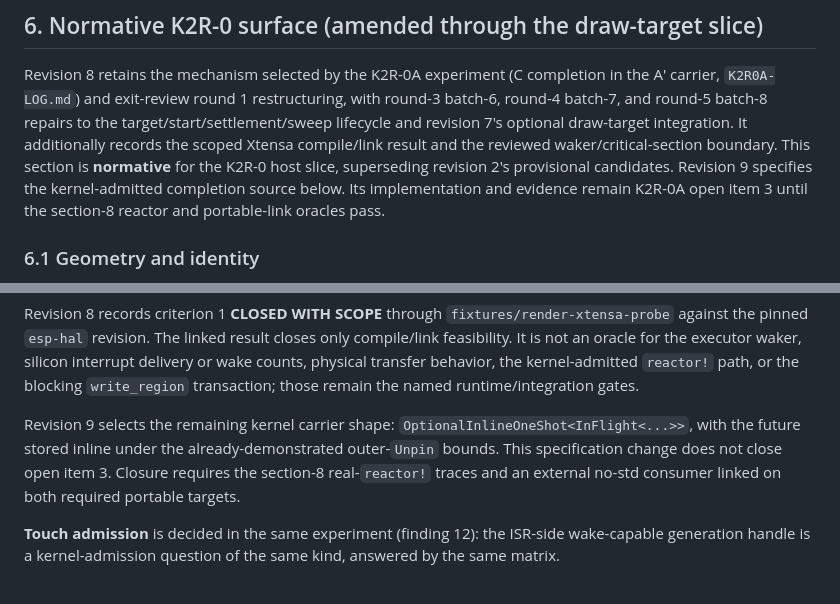
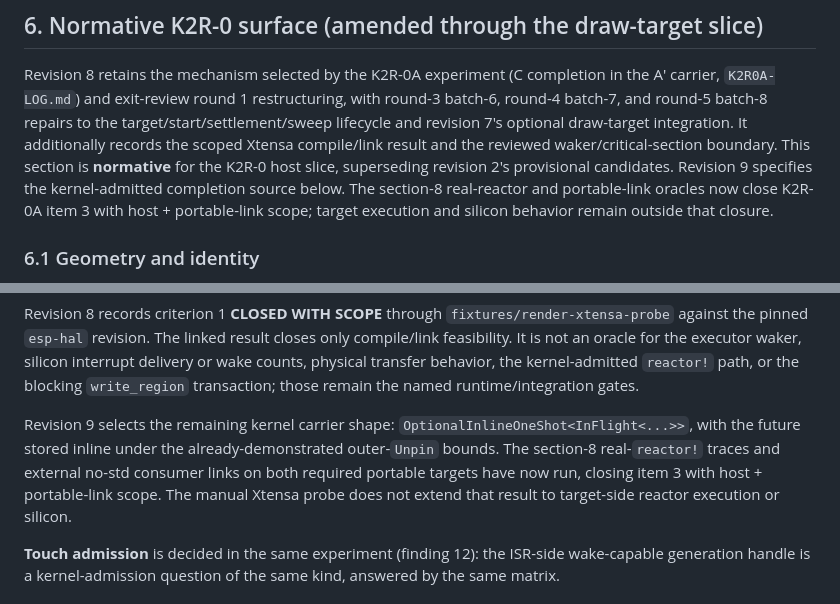
Before and after one commit to Gonzih/kittens-rs, a Markdown page: crates/kittens-render/SPEC.md, 2 parts joined by grey strips. GitHub-like rendering.

Commit message:
docs: record the scoped carrier gate closure
The revision-9 header, trace manifest, and experiment log correctly recorded K2R-0A item 3 as closed with host and portable-link scope, but two lower controlling sections still described the evidence as pending. Align those sentences without extending the claim to target execution or silicon.

Focused Claude Opus 4.8 review: SOUND; no P0-P2 issues and all remaining write_region, seam, sealing, hardware, and formal K0 gates stay open.

```diff
--- a/crates/kittens-render/SPEC.md
+++ b/crates/kittens-render/SPEC.md
@@ -74,8 +74,9 @@ optional draw-target integration. It additionally records the scoped Xtensa
 compile/link result and the reviewed waker/critical-section boundary. This
 section is **normative** for the K2R-0 host slice, superseding revision 2's
 provisional candidates. Revision 9 specifies the kernel-admitted completion
-source below. Its implementation and evidence remain K2R-0A open item 3 until
-the section-8 reactor and portable-link oracles pass.
+source below. The section-8 real-reactor and portable-link oracles now close
+K2R-0A item 3 with host + portable-link scope; target execution and silicon
+behavior remain outside that closure.
 
 ### 6.1 Geometry and identity
 
@@ -373,9 +374,10 @@ transfer behavior, the kernel-admitted `reactor!` path, or the blocking
 
 Revision 9 selects the remaining kernel carrier shape:
 `OptionalInlineOneShot<InFlight<...>>`, with the future stored inline under the
-already-demonstrated outer-`Unpin` bounds. This specification change does not
-close open item 3. Closure requires the section-8 real-`reactor!` traces and an
-external no-std consumer linked on both required portable targets.
+already-demonstrated outer-`Unpin` bounds. The section-8 real-`reactor!` traces
+and external no-std consumer links on both required portable targets have now
+run, closing item 3 with host + portable-link scope. The manual Xtensa probe
+does not extend that result to target-side reactor execution or silicon.
 
 **Touch admission** is decided in the same experiment (finding 12): the ISR-side wake-capable generation handle is a kernel-admission question of the same kind, answered by the same matrix.
 
```
